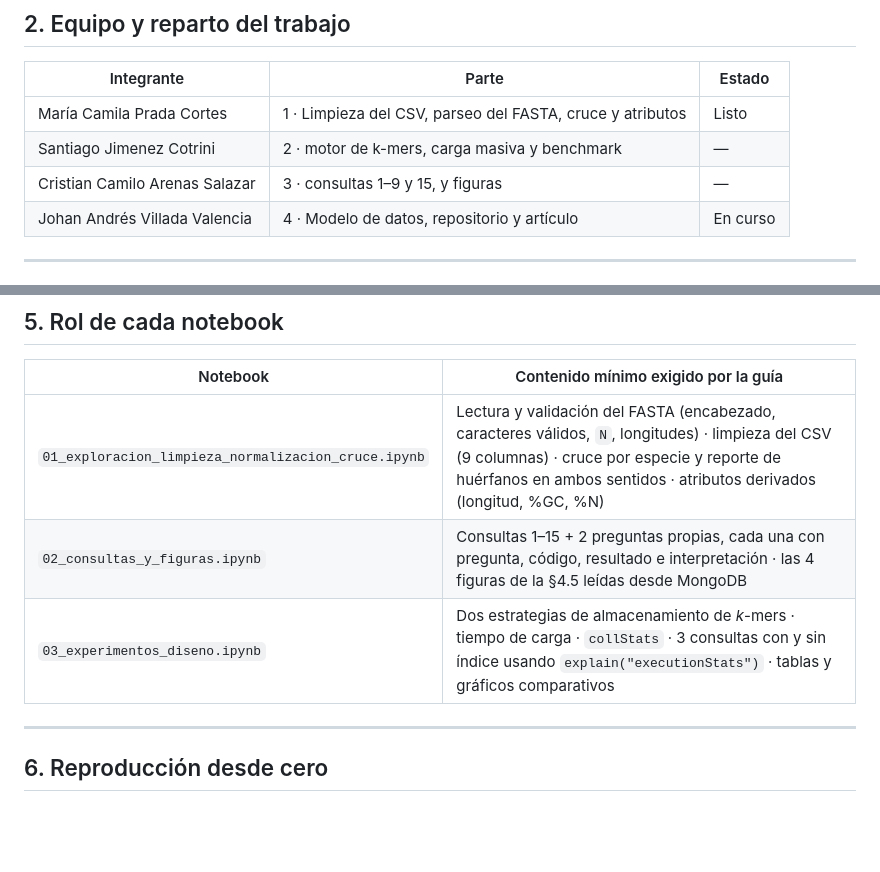
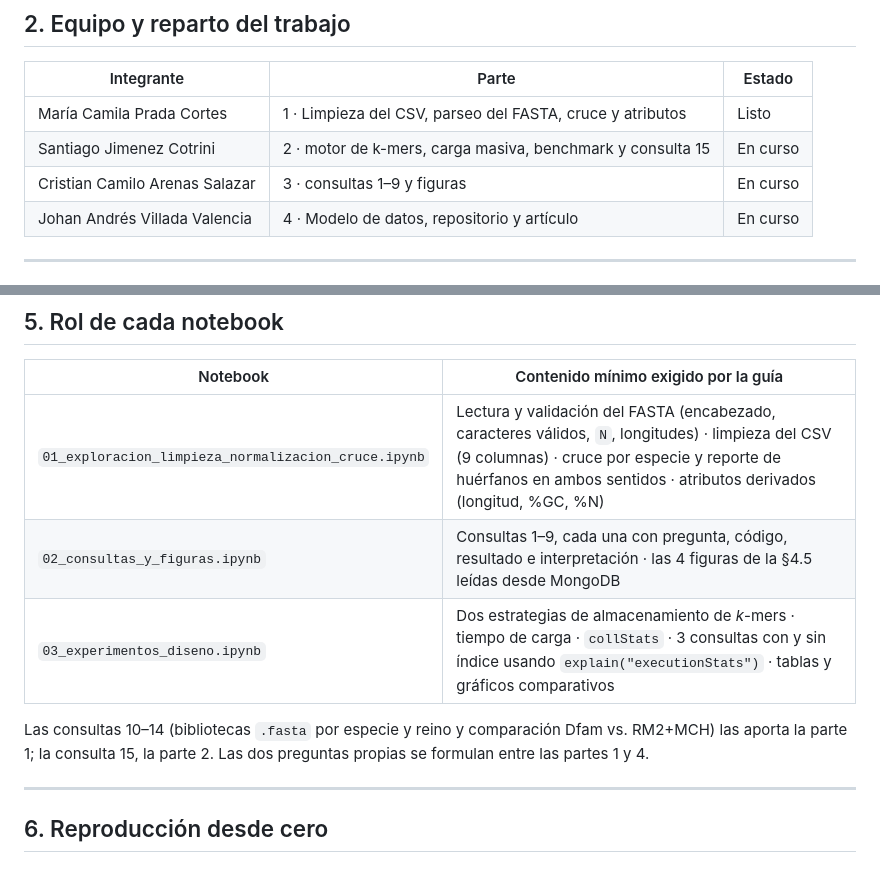
Before and after one commit to VilladaV/panteon-mongodb-bd2, a Markdown page: README.md, 2 parts joined by grey strips. GitHub-like rendering; blank space fills up the shorter version.

Commit message:
docs: corregir el reparto (la consulta 15 es de la parte 2) y el alcance del notebook 02

```diff
--- a/README.md
+++ b/README.md
@@ -36,8 +36,8 @@ Línea de base del problema:
 | Integrante                     | Parte                                                     | Estado   |
 | ------------------------------ | --------------------------------------------------------- | -------- |
 | María Camila Prada Cortes      | 1 · Limpieza del CSV, parseo del FASTA, cruce y atributos | Listo    |
-| Santiago Jimenez Cotrini       | 2 · motor de k-mers, carga masiva y benchmark             | —        |
-| Cristian Camilo Arenas Salazar | 3 · consultas 1–9 y 15, y figuras                         | —        |
+| Santiago Jimenez Cotrini       | 2 · motor de k-mers, carga masiva, benchmark y consulta 15 | En curso |
+| Cristian Camilo Arenas Salazar | 3 · consultas 1–9 y figuras                               | En curso |
 | Johan Andrés Villada Valencia  | 4 · Modelo de datos, repositorio y artículo               | En curso |
 
 
@@ -90,8 +90,12 @@ panteon-mongodb-bd2/
 | Notebook                                            | Contenido mínimo exigido por la guía                                                                                                                                                                                    |
 | --------------------------------------------------- | ----------------------------------------------------------------------------------------------------------------------------------------------------------------------------------------------------------------------- |
 | `01_exploracion_limpieza_normalizacion_cruce.ipynb` | Lectura y validación del FASTA (encabezado, caracteres válidos, `N`, longitudes) · limpieza del CSV (9 columnas) · cruce por especie y reporte de huérfanos en ambos sentidos · atributos derivados (longitud, %GC, %N) |
-| `02_consultas_y_figuras.ipynb`                      | Consultas 1–15 + 2 preguntas propias, cada una con pregunta, código, resultado e interpretación · las 4 figuras de la §4.5 leídas desde MongoDB                                                                         |
+| `02_consultas_y_figuras.ipynb`                      | Consultas 1–9, cada una con pregunta, código, resultado e interpretación · las 4 figuras de la §4.5 leídas desde MongoDB                                                                         |
 | `03_experimentos_diseno.ipynb`                      | Dos estrategias de almacenamiento de *k*-mers · tiempo de carga · `collStats` · 3 consultas con y sin índice usando `explain("executionStats")` · tablas y gráficos comparativos                                        |
+
+Las consultas 10–14 (bibliotecas `.fasta` por especie y reino y comparación Dfam vs.
+RM2+MCH) las aporta la parte 1; la consulta 15, la parte 2. Las dos preguntas propias se
+formulan entre las partes 1 y 4.
 
 
 ---
```
